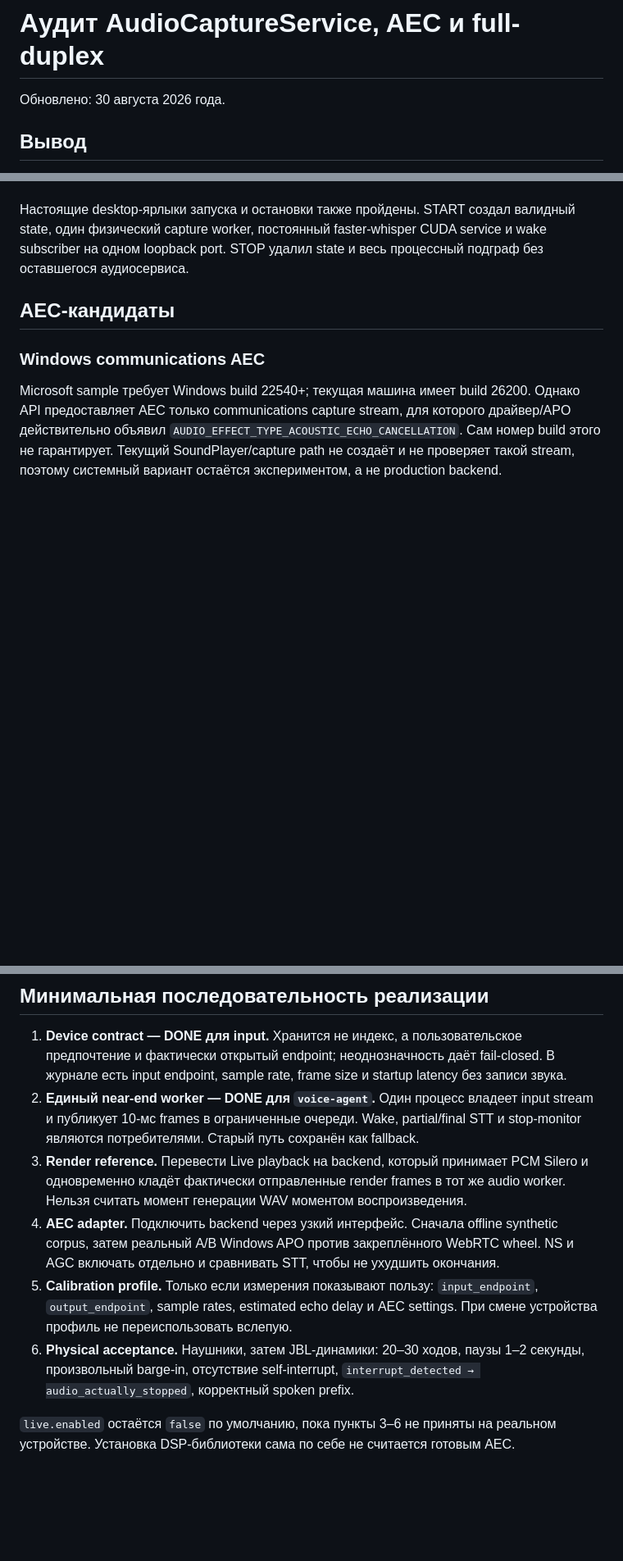
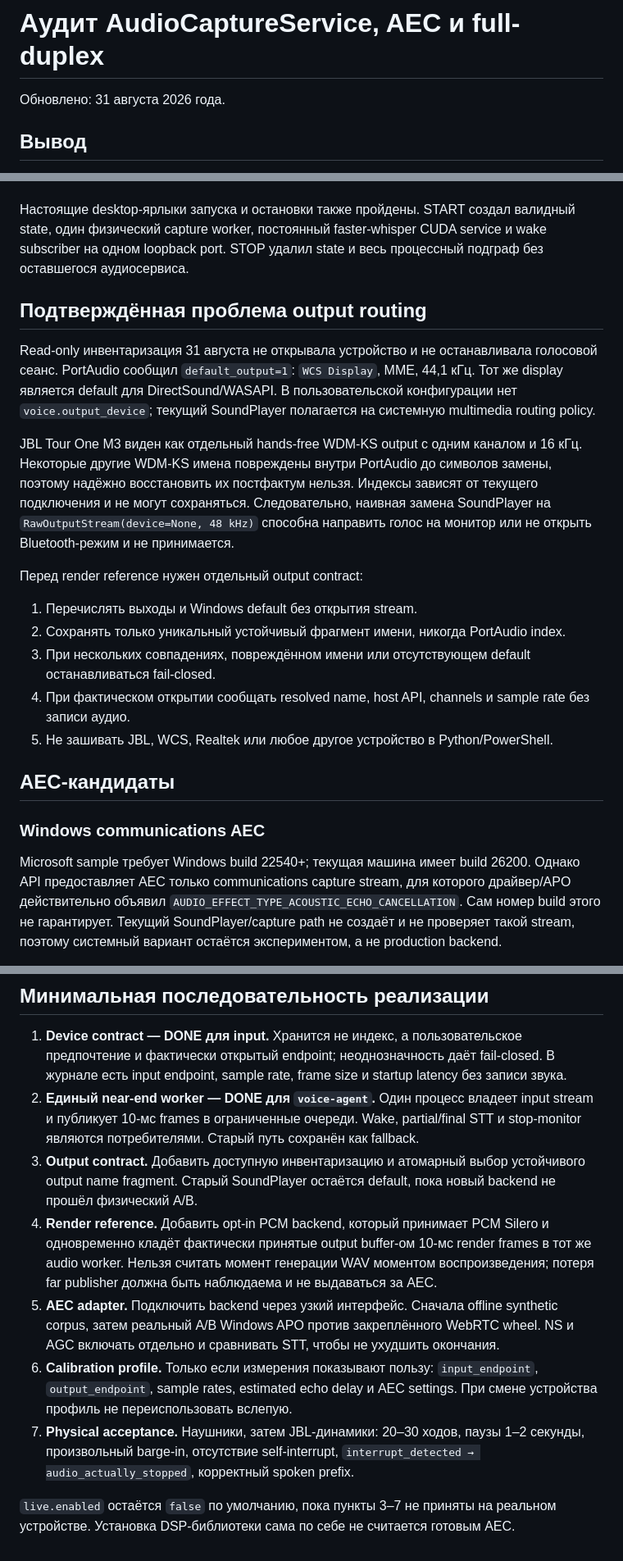
Before and after one commit to Alexperowo/assistant-ksenia, a Markdown page: docs/AUDIO-FULL-DUPLEX-AUDIT.md, 3 parts joined by grey strips. Shown at 82% size. Rendered like a GitHub page; blank space fills up the shorter version.

Commit message:
docs: record full-duplex output routing gate

```diff
--- a/docs/AUDIO-FULL-DUPLEX-AUDIT.md
+++ b/docs/AUDIO-FULL-DUPLEX-AUDIT.md
@@ -1,6 +1,6 @@
 # Аудит AudioCaptureService, AEC и full-duplex
 
-Обновлено: 30 августа 2026 года.
+Обновлено: 31 августа 2026 года.
 
 ## Вывод
 
@@ -44,6 +44,20 @@ TTS-сервис синтезирует WAV, затем отдельный Power
 
 Настоящие desktop-ярлыки запуска и остановки также пройдены. START создал валидный state, один физический capture worker, постоянный faster-whisper CUDA service и wake subscriber на одном loopback port. STOP удалил state и весь процессный подграф без оставшегося аудиосервиса.
 
+## Подтверждённая проблема output routing
+
+Read-only инвентаризация 31 августа не открывала устройство и не останавливала голосовой сеанс. PortAudio сообщил `default_output=1`: `WCS Display`, MME, 44,1 кГц. Тот же display является default для DirectSound/WASAPI. В пользовательской конфигурации нет `voice.output_device`; текущий SoundPlayer полагается на системную multimedia routing policy.
+
+JBL Tour One M3 виден как отдельный hands-free WDM-KS output с одним каналом и 16 кГц. Некоторые другие WDM-KS имена повреждены внутри PortAudio до символов замены, поэтому надёжно восстановить их постфактум нельзя. Индексы зависят от текущего подключения и не могут сохраняться. Следовательно, наивная замена SoundPlayer на `RawOutputStream(device=None, 48 kHz)` способна направить голос на монитор или не открыть Bluetooth-режим и не принимается.
+
+Перед render reference нужен отдельный output contract:
+
+1. Перечислять выходы и Windows default без открытия stream.
+2. Сохранять только уникальный устойчивый фрагмент имени, никогда PortAudio index.
+3. При нескольких совпадениях, повреждённом имени или отсутствующем default останавливаться fail-closed.
+4. При фактическом открытии сообщать resolved name, host API, channels и sample rate без записи аудио.
+5. Не зашивать JBL, WCS, Realtek или любое другое устройство в Python/PowerShell.
+
 ## AEC-кандидаты
 
 ### Windows communications AEC
@@ -73,9 +87,10 @@ Microsoft sample требует Windows build 22540+; текущая машин
 
 1. **Device contract — DONE для input.** Хранится не индекс, а пользовательское предпочтение и фактически открытый endpoint; неоднозначность даёт fail-closed. В журнале есть input endpoint, sample rate, frame size и startup latency без записи звука.
 2. **Единый near-end worker — DONE для `voice-agent`.** Один процесс владеет input stream и публикует 10-мс frames в ограниченные очереди. Wake, partial/final STT и stop-monitor являются потребителями. Старый путь сохранён как fallback.
-3. **Render reference.** Перевести Live playback на backend, который принимает PCM Silero и одновременно кладёт фактически отправленные render frames в тот же audio worker. Нельзя считать момент генерации WAV моментом воспроизведения.
-4. **AEC adapter.** Подключить backend через узкий интерфейс. Сначала offline synthetic corpus, затем реальный A/B Windows APO против закреплённого WebRTC wheel. NS и AGC включать отдельно и сравнивать STT, чтобы не ухудшить окончания.
-5. **Calibration profile.** Только если измерения показывают пользу: `input_endpoint`, `output_endpoint`, sample rates, estimated echo delay и AEC settings. При смене устройства профиль не переиспользовать вслепую.
-6. **Physical acceptance.** Наушники, затем JBL-динамики: 20–30 ходов, паузы 1–2 секунды, произвольный barge-in, отсутствие self-interrupt, `interrupt_detected → audio_actually_stopped`, корректный spoken prefix.
+3. **Output contract.** Добавить доступную инвентаризацию и атомарный выбор устойчивого output name fragment. Старый SoundPlayer остаётся default, пока новый backend не прошёл физический A/B.
+4. **Render reference.** Добавить opt-in PCM backend, который принимает PCM Silero и одновременно кладёт фактически принятые output buffer-ом 10-мс render frames в тот же audio worker. Нельзя считать момент генерации WAV моментом воспроизведения; потеря far publisher должна быть наблюдаема и не выдаваться за AEC.
+5. **AEC adapter.** Подключить backend через узкий интерфейс. Сначала offline synthetic corpus, затем реальный A/B Windows APO против закреплённого WebRTC wheel. NS и AGC включать отдельно и сравнивать STT, чтобы не ухудшить окончания.
+6. **Calibration profile.** Только если измерения показывают пользу: `input_endpoint`, `output_endpoint`, sample rates, estimated echo delay и AEC settings. При смене устройства профиль не переиспользовать вслепую.
+7. **Physical acceptance.** Наушники, затем JBL-динамики: 20–30 ходов, паузы 1–2 секунды, произвольный barge-in, отсутствие self-interrupt, `interrupt_detected → audio_actually_stopped`, корректный spoken prefix.
 
-`live.enabled` остаётся `false` по умолчанию, пока пункты 3–6 не приняты на реальном устройстве. Установка DSP-библиотеки сама по себе не считается готовым AEC.
+`live.enabled` остаётся `false` по умолчанию, пока пункты 3–7 не приняты на реальном устройстве. Установка DSP-библиотеки сама по себе не считается готовым AEC.
```
Also changed, not shown: CHANGELOG.md (+1 -0 lines), docs/ROADMAP.md (+1 -1 lines).
